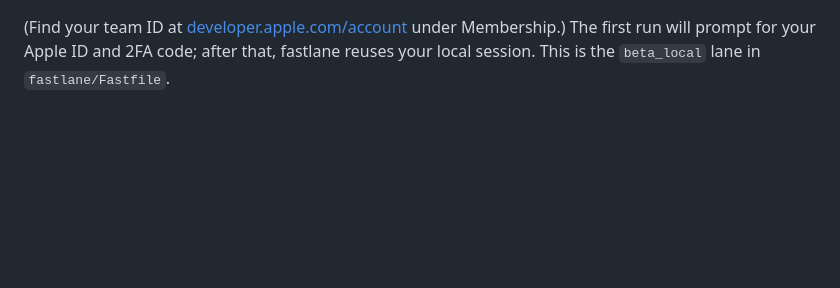
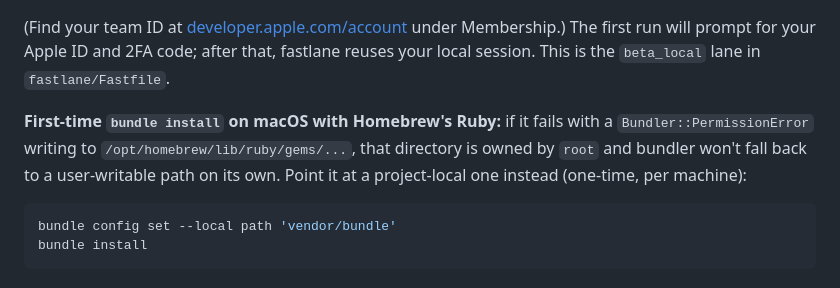
Before and after one commit to jagrusy/fasting-app, a Markdown page: FASTLANE_SETUP.md, the part around the change. GitHub-like rendering; blank space fills up the shorter version.

Commit message:
docs(fastlane): document the real bundle install fix (permissions, not Ruby version)
Turns out the "Bundler cannot continue" error installing rake/babosa/
benchmark under Homebrew's Ruby 3.4 wasn't a Ruby-version compatibility
problem — gem install of the same packages worked fine standalone.
The actual error, only visible with `bundle install --verbose`, is
Bundler::PermissionError writing to /opt/homebrew/lib/ruby/gems/3.4.0,
which is owned by root; unlike `gem install`, bundler doesn't fall
back to a user-writable path on its own. Fixed by pointing bundler at
a project-local path (`bundle config set --local path vendor/bundle`),
confirmed to install cleanly (101 gems) and run `fastlane lanes`
successfully on Ruby 3.4.8 — no Ruby downgrade needed.

Co-Authored-By: Claude Sonnet 5 <noreply@anthropic.com>

````diff
--- a/FASTLANE_SETUP.md
+++ b/FASTLANE_SETUP.md
@@ -72,3 +72,12 @@ APPLE_TEAM_ID=ABCDE12345 make beta-local
 (Find your team ID at [developer.apple.com/account](https://developer.apple.com/account) under
 Membership.) The first run will prompt for your Apple ID and 2FA code; after that, fastlane
 reuses your local session. This is the `beta_local` lane in `fastlane/Fastfile`.
+
+**First-time `bundle install` on macOS with Homebrew's Ruby:** if it fails with a
+`Bundler::PermissionError` writing to `/opt/homebrew/lib/ruby/gems/...`, that directory is
+owned by `root` and bundler won't fall back to a user-writable path on its own. Point it at a
+project-local one instead (one-time, per machine):
+```bash
+bundle config set --local path 'vendor/bundle'
+bundle install
+```
````
